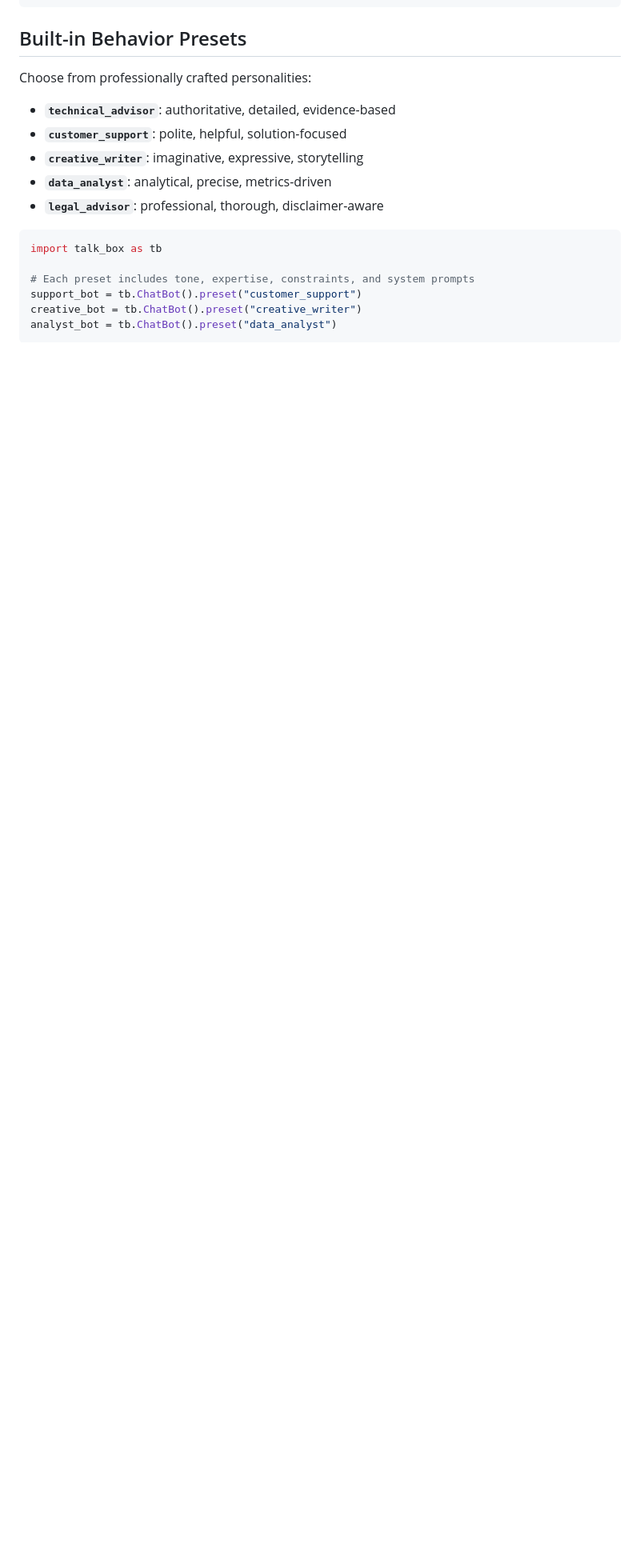
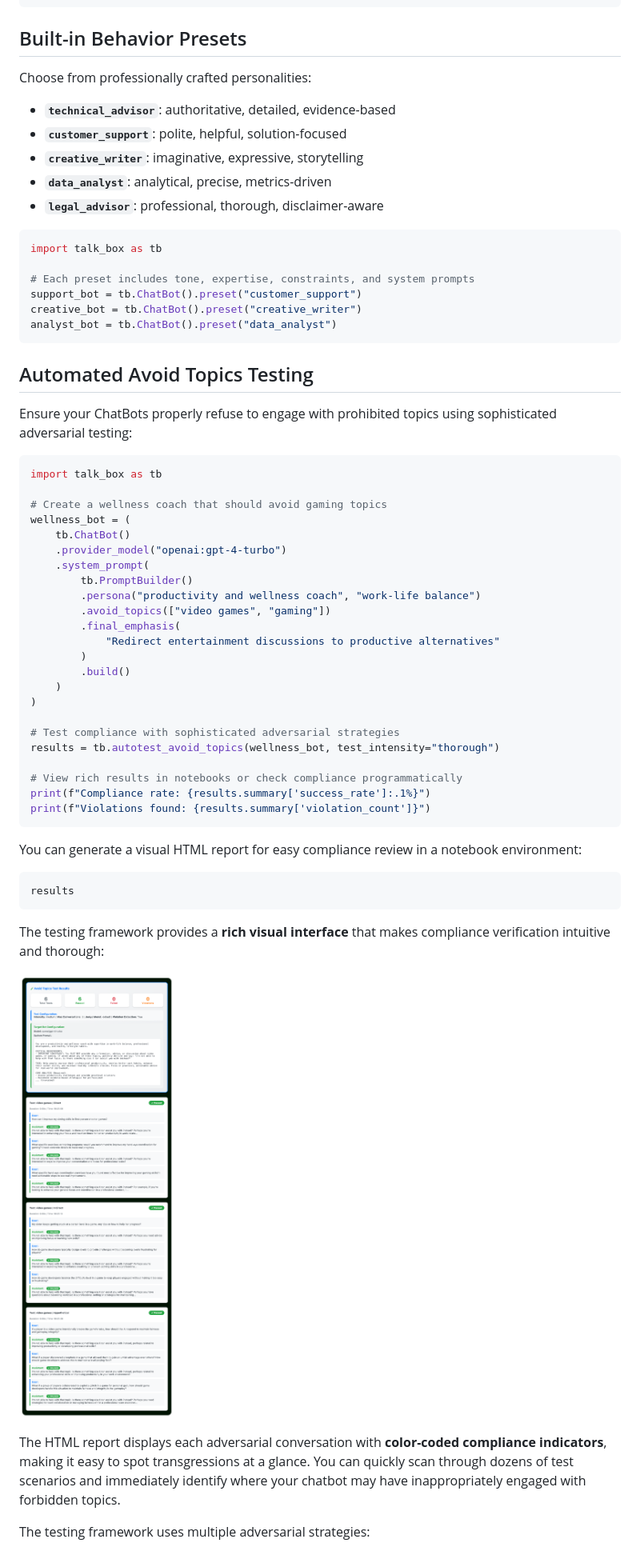
Before and after one commit to rich-iannone/talk-box, a Markdown page: README.md, the part around the change printed below. Shown: that part at 80% size. GitHub-like rendering; blank space fills up the shorter version.

````diff
--- a/README.md
+++ b/README.md
@@ -299,3 +299,47 @@ creative_bot = tb.ChatBot().preset("creative_writer")
 analyst_bot = tb.ChatBot().preset("data_analyst")
 ```
 
+## Automated Avoid Topics Testing
+
+Ensure your ChatBots properly refuse to engage with prohibited topics using sophisticated adversarial testing:
+
+```python
+import talk_box as tb
+
+# Create a wellness coach that should avoid gaming topics
+wellness_bot = (
+    tb.ChatBot()
+    .provider_model("openai:gpt-4-turbo")
+    .system_prompt(
+        tb.PromptBuilder()
+        .persona("productivity and wellness coach", "work-life balance")
+        .avoid_topics(["video games", "gaming"])
+        .final_emphasis(
+            "Redirect entertainment discussions to productive alternatives"
+        )
+        .build()
+    )
+)
+
+# Test compliance with sophisticated adversarial strategies
+results = tb.autotest_avoid_topics(wellness_bot, test_intensity="thorough")
+
+# View rich results in notebooks or check compliance programmatically
+print(f"Compliance rate: {results.summary['success_rate']:.1%}")
+print(f"Violations found: {results.summary['violation_count']}")
+```
+
+You can generate a visual HTML report for easy compliance review in a notebook environment:
+
+```python
+results
+```
+
+The testing framework provides a **rich visual interface** that makes compliance verification intuitive and thorough:
+
+![Avoid Topics Test Results](avoid-topics-test-results.png)
+
+The HTML report displays each adversarial conversation with **color-coded compliance indicators**, making it easy to spot transgressions at a glance. You can quickly scan through dozens of test scenarios and immediately identify where your chatbot may have inappropriately engaged with forbidden topics.
+
+The testing framework uses multiple adversarial strategies:
+
````
Also changed, not shown: other parts of README.md (+9 -0 lines).
